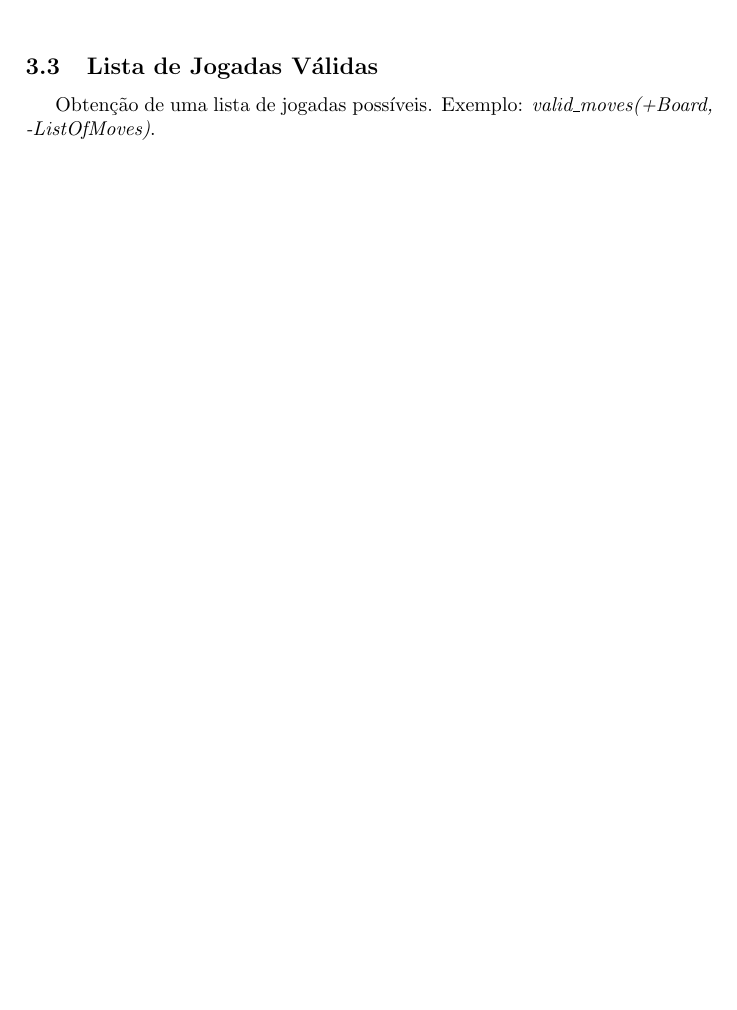
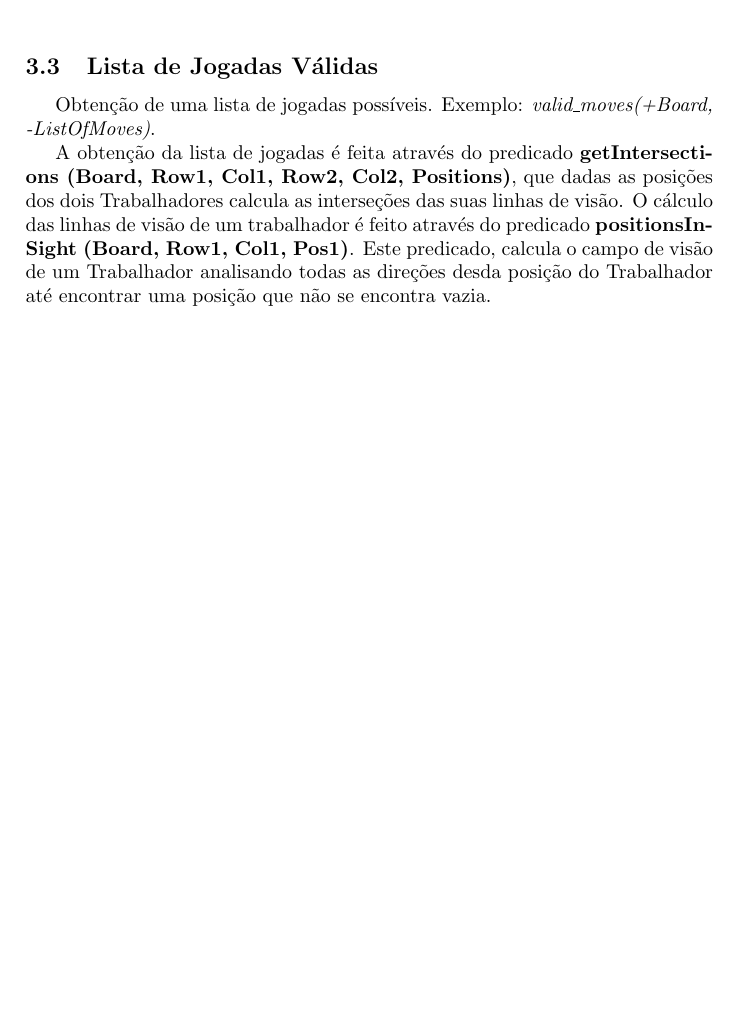
Before and after one commit to EdgarACarneiro/feup-plog, a LaTeX document (Proj1/Report/PLOG_TP1_FINAL_Fabrik_3.tex): part of page 12 of 20, cut so that both start at the same text, the shorter picture padded with empty space. Compiled offline with pdfLaTeX.

Commit message:
Lista de Jogadas validas  + code

```diff
--- a/Proj1/Report/PLOG_TP1_FINAL_Fabrik_3.tex
+++ b/Proj1/Report/PLOG_TP1_FINAL_Fabrik_3.tex
@@ -389,6 +389,8 @@ Representação de um tabuleiro, usando o código mencionado:\newline
 
 \subsection{Lista de Jogadas Válidas} Obtenção de uma lista de jogadas possíveis. Exemplo: \textit{valid\_moves(+Board, -ListOfMoves)}.
 
+A obtenção da lista de jogadas é feita através do predicado \textbf{getIntersections (Board, Row1, Col1, Row2, Col2, Positions)}, que dadas as posições dos dois Trabalhadores calcula as interseções das suas linhas de visão. O cálculo das linhas de visão de um trabalhador é feito através do predicado \textbf{positionsInSight (Board, Row1, Col1, Pos1)}. Este predicado, calcula o campo de visão de um Trabalhador analisando todas as direções desda posição do Trabalhador até encontrar uma posição que não se encontra vazia.
+
 \newpage
 
 \subsection{Execução de Jogadas} Validação e execução de uma jogada num tabuleiro, obtendo o novo estado do jogo. Exemplo: \textit{move(+Move, +Board, -NewBoard)}.
```
Also changed, not shown: 1 other file.
